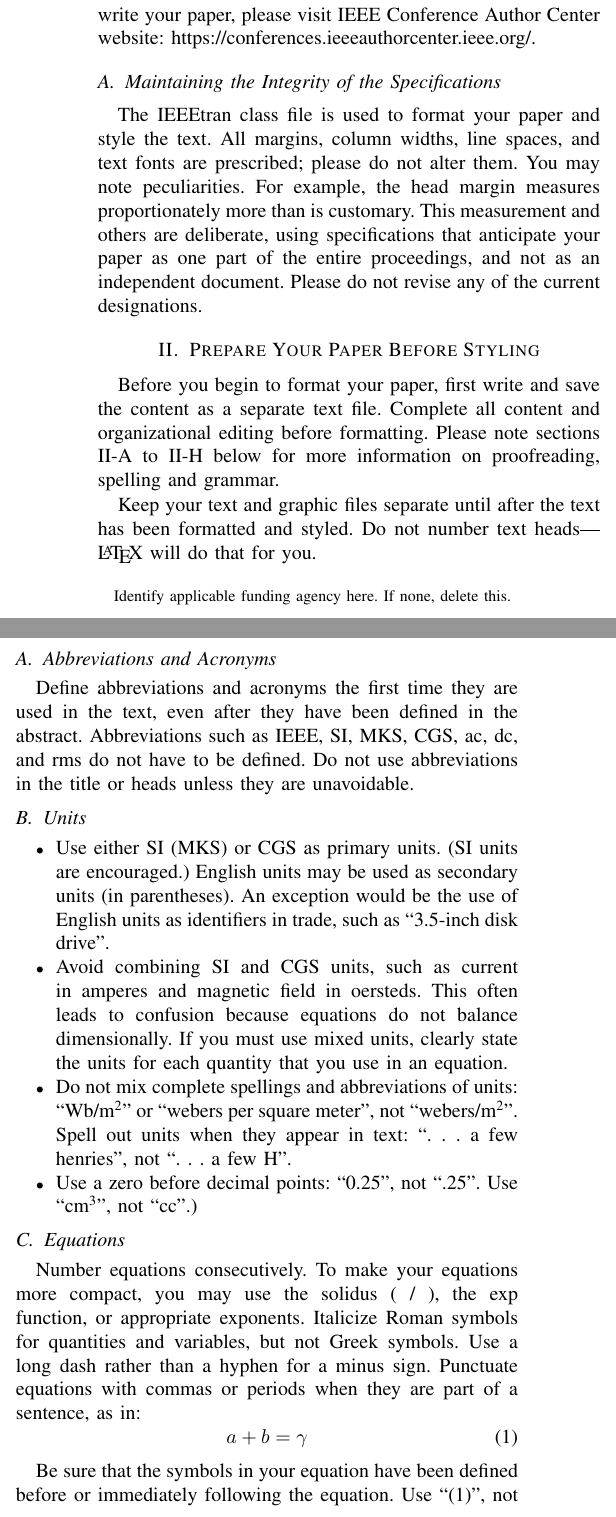
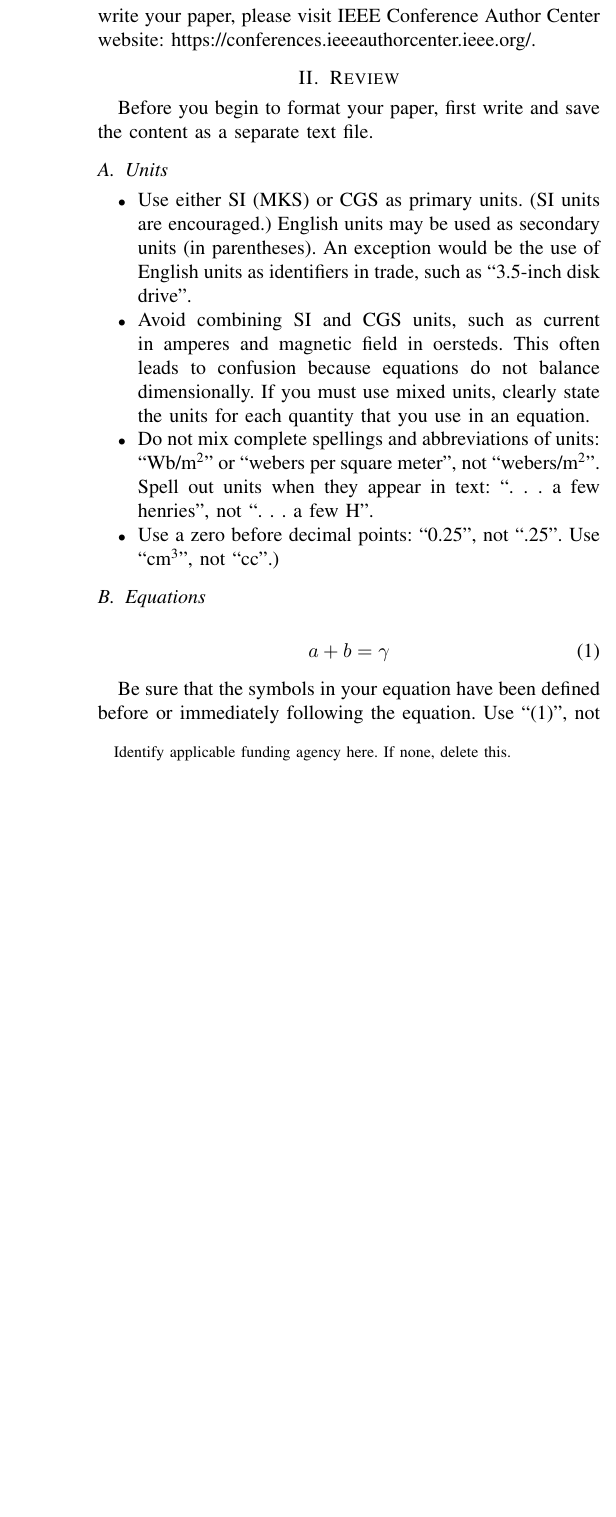
Before and after one commit to wyh1309/EE368_Report, a LaTeX paper (latex_file/IEEE-conference-template-062824.tex): two parts of the columns of page 1 of 3 before the commit and part of one column of page 1 of 3 after it, the two joined at a grey line, cut so that both start at the same text, the shorter picture padded with empty space. Compiled offline with pdfLaTeX; a missing font is replaced by an installed copy or a similar font; a LaTeX package or settings file that is missing is left out.

Commit message:
基本结构

```diff
--- a/latex_file/IEEE-conference-template-062824.tex
+++ b/latex_file/IEEE-conference-template-062824.tex
@@ -72,31 +54,9 @@ component, formatting, style, styling, insert.
 This document is a model and instructions for \LaTeX.
 Please observe the conference page limits. For more information about how to become an IEEE Conference author or how to write your paper, please visit   IEEE Conference Author Center website: https://conferences.ieeeauthorcenter.ieee.org/.
 
-\subsection{Maintaining the Integrity of the Specifications}
-
-The IEEEtran class file is used to format your paper and style the text. All margins,
-column widths, line spaces, and text fonts are prescribed; please do not
-alter them. You may note peculiarities. For example, the head margin
-measures proportionately more than is customary. This measurement
-and others are deliberate, using specifications that anticipate your paper
-as one part of the entire proceedings, and not as an independent document.
-Please do not revise any of the current designations.
-
-\section{Prepare Your Paper Before Styling}
+\section{Review}
 Before you begin to format your paper, first write and save the content as a
-separate text file. Complete all content and organizational editing before
-formatting. Please note sections \ref{AA} to \ref{FAT} below for more information on
-proofreading, spelling and grammar.
-
-Keep your text and graphic files separate until after the text has been
-formatted and styled. Do not number text heads---{\LaTeX} will do that
-for you.
-
-\subsection{Abbreviations and Acronyms}\label{AA}
-Define abbreviations and acronyms the first time they are used in the text,
-even after they have been defined in the abstract. Abbreviations such as
-IEEE, SI, MKS, CGS, ac, dc, and rms do not have to be defined. Do not use
-abbreviations in the title or heads unless they are unavoidable.
+separate text file.
 
 \subsection{Units}
 \begin{itemize}
@@ -107,12 +67,6 @@ abbreviations in the title or heads unless they are unavoidable.
 \end{itemize}
 
 \subsection{Equations}
-Number equations consecutively. To make your
-equations more compact, you may use the solidus (~/~), the exp function, or
-appropriate exponents. Italicize Roman symbols for quantities and variables,
-but not Greek symbols. Use a long dash rather than a hyphen for a minus
-sign. Punctuate equations with commas or periods when they are part of a
-sentence, as in:
 \begin{equation}
 a+b=\gamma\label{eq}
 \end{equation}
```
Also changed, not shown: latex_file/IEEE-conference-template-062824.pdf, latex_file/IEEE-conference-template-062824.tex (50 more changed lines), 3 other files.
